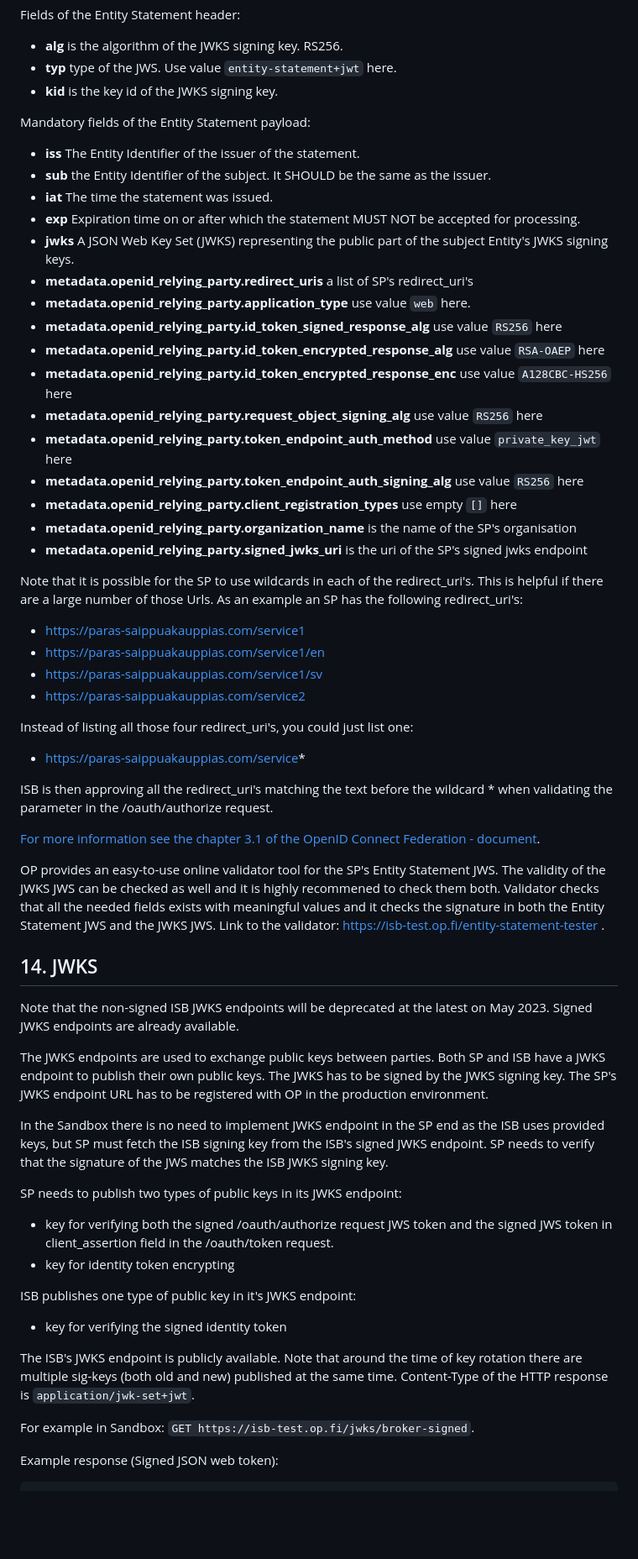
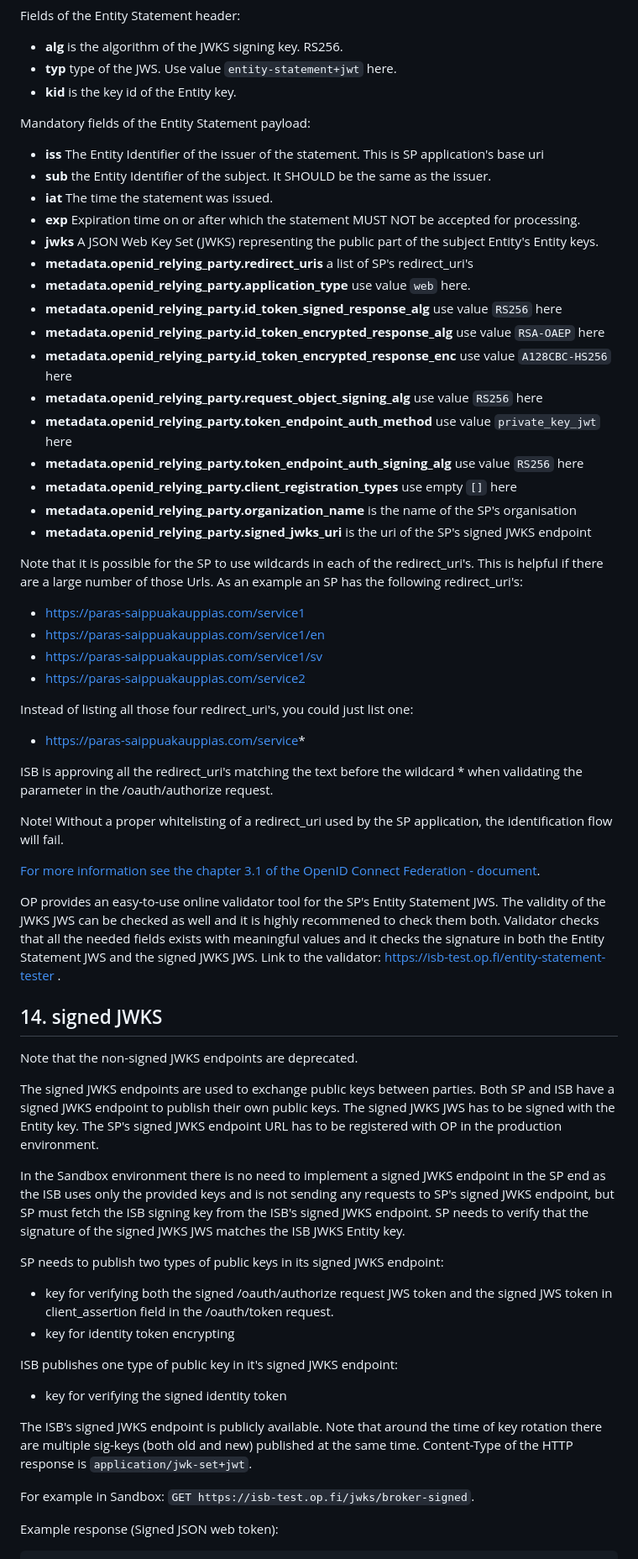
Before and after one commit to op-developer/Identity-Service-Broker-API, a Markdown page: README.md, the part around the change printed below. Shown: that part at 84% size. Drawn GitHub-style; blank space fills up the shorter version.

```diff
--- a/README.md
+++ b/README.md
@@ -465,14 +467,14 @@ eyJhbGciOiJSUzI1NiIsInR5cCI6ImVudGl0eS1zdGF0ZW1lbnQrand0Iiwia2lkIjoiUVVHSHpTMDU4
 Fields of the Entity Statement header:
 - **alg** is the algorithm of the JWKS signing key. RS256.
 - **typ** type of the JWS. Use value `entity-statement+jwt` here.
-- **kid** is the key id of the JWKS signing key.
+- **kid** is the key id of the Entity key.
 
 Mandatory fields of the Entity Statement payload:
-- **iss** The Entity Identifier of the issuer of the statement.
+- **iss** The Entity Identifier of the issuer of the statement. This is SP application's base uri
 - **sub** the Entity Identifier of the subject. It SHOULD be the same as the issuer.
 - **iat** The time the statement was issued.
 - **exp** Expiration time on or after which the statement MUST NOT be accepted for processing.
-- **jwks** A JSON Web Key Set (JWKS) representing the public part of the subject Entity's JWKS signing keys.
+- **jwks** A JSON Web Key Set (JWKS) representing the public part of the subject Entity's Entity keys.
 - **metadata.openid_relying_party.redirect_uris** a list of SP's redirect_uri's
 - **metadata.openid_relying_party.application_type** use value `web` here.
 - **metadata.openid_relying_party.id_token_signed_response_alg** use value `RS256` here
@@ -483,7 +485,7 @@ Mandatory fields of the Entity Statement payload:
 - **metadata.openid_relying_party.token_endpoint_auth_signing_alg** use value `RS256` here
 - **metadata.openid_relying_party.client_registration_types** use empty `[]` here
 - **metadata.openid_relying_party.organization_name** is the name of the SP's organisation
-- **metadata.openid_relying_party.signed_jwks_uri** is the uri of the SP's signed jwks endpoint
+- **metadata.openid_relying_party.signed_jwks_uri** is the uri of the SP's signed JWKS endpoint
 
 <span style="color:red">Note that it is possible for the SP to use wildcards in each of the redirect_uri's. This is helpful if there are a large number of those Urls. </span> As an example an SP has the following redirect_uri's:
 
@@ -496,28 +498,30 @@ Instead of listing all those four redirect_uri's, you could just list one:
 
 - https://paras-saippuakauppias.com/service*
 
-ISB is then approving all the redirect_uri's matching the text before the wildcard * when validating the parameter in the /oauth/authorize request.
+ISB is approving all the redirect_uri's matching the text before the wildcard * when validating the parameter in the /oauth/authorize request.
+
+<span style="color:red">Note! Without a proper whitelisting of a redirect_uri used by the SP application, the identification flow will fail.</span>
 
 [For more information see the chapter 3.1 of the OpenID Connect Federation - document](https://openid.net/specs/openid-connect-federation-1_0.html#OpenID.Registration).
 
-OP provides an easy-to-use online validator tool for the SP's Entity Statement JWS. The validity of the JWKS JWS can be checked as well and it is highly recommened to check them both. Validator checks that all the needed fields exists with meaningful values and it checks the signature in both the Entity Statement JWS and the JWKS JWS. Link to the validator: https://isb-test.op.fi/entity-statement-tester .
+OP provides an easy-to-use online validator tool for the SP's Entity Statement JWS. The validity of the JWKS JWS can be checked as well and it is highly recommened to check them both. Validator checks that all the needed fields exists with meaningful values and it checks the signature in both the Entity Statement JWS and the signed JWKS JWS. Link to the validator: https://isb-test.op.fi/entity-statement-tester .
 
-## 14. JWKS
+## 14. signed JWKS
 
-<span style="color:red">Note that the non-signed ISB JWKS endpoints will be deprecated at the latest on May 2023. Signed JWKS endpoints are already available.</span>
+<span style="color:red">Note that the non-signed JWKS endpoints are deprecated.</span>
 
-The JWKS endpoints are used to exchange public keys between parties. Both SP and ISB have a JWKS endpoint to publish their own public keys. The JWKS has to be signed by the JWKS signing key. The SP's JWKS endpoint URL has to be registered with OP in the production environment.
+The signed JWKS endpoints are used to exchange public keys between parties. Both SP and ISB have a signed JWKS endpoint to publish their own public keys. The signed JWKS JWS has to be signed with the Entity key. The SP's signed JWKS endpoint URL has to be registered with OP in the production environment.
 
-In the Sandbox there is no need to implement JWKS endpoint in the SP end as the ISB uses provided keys, but SP must fetch the ISB signing key from the ISB's signed JWKS endpoint. SP needs to verify that the signature of the JWS matches the ISB JWKS signing key.
+In the Sandbox environment there is no need to implement a signed JWKS endpoint in the SP end as the ISB uses only the provided keys and is not sending any requests to SP's signed JWKS endpoint, but SP must fetch the ISB signing key from the ISB's signed JWKS endpoint. SP needs to verify that the signature of the signed JWKS JWS matches the ISB JWKS Entity key.
 
-SP needs to publish two types of public keys in its JWKS endpoint:
+SP needs to publish two types of public keys in its signed JWKS endpoint:
 - key for verifying both the signed /oauth/authorize request JWS token and the signed JWS token in client_assertion field in the /oauth/token request.
 - key for identity token encrypting
 
-ISB publishes one type of public key in it's JWKS endpoint:
+ISB publishes one type of public key in it's signed JWKS endpoint:
 - key for verifying the signed identity token
 
-The ISB's JWKS endpoint is publicly available. Note that around the time of key rotation there are multiple sig-keys (both old and new) published at the same time. Content-Type of the HTTP response is `application/jwk-set+jwt`.
+The ISB's signed JWKS endpoint is publicly available. Note that around the time of key rotation there are multiple sig-keys (both old and new) published at the same time. Content-Type of the HTTP response is `application/jwk-set+jwt`.
 
 For example in Sandbox: `GET https://isb-test.op.fi/jwks/broker-signed`.
 
```
Also changed, not shown: other parts of README.md (+57 -34 lines), encryption_key_rotation.png (added), role_of_keys.png (added).
